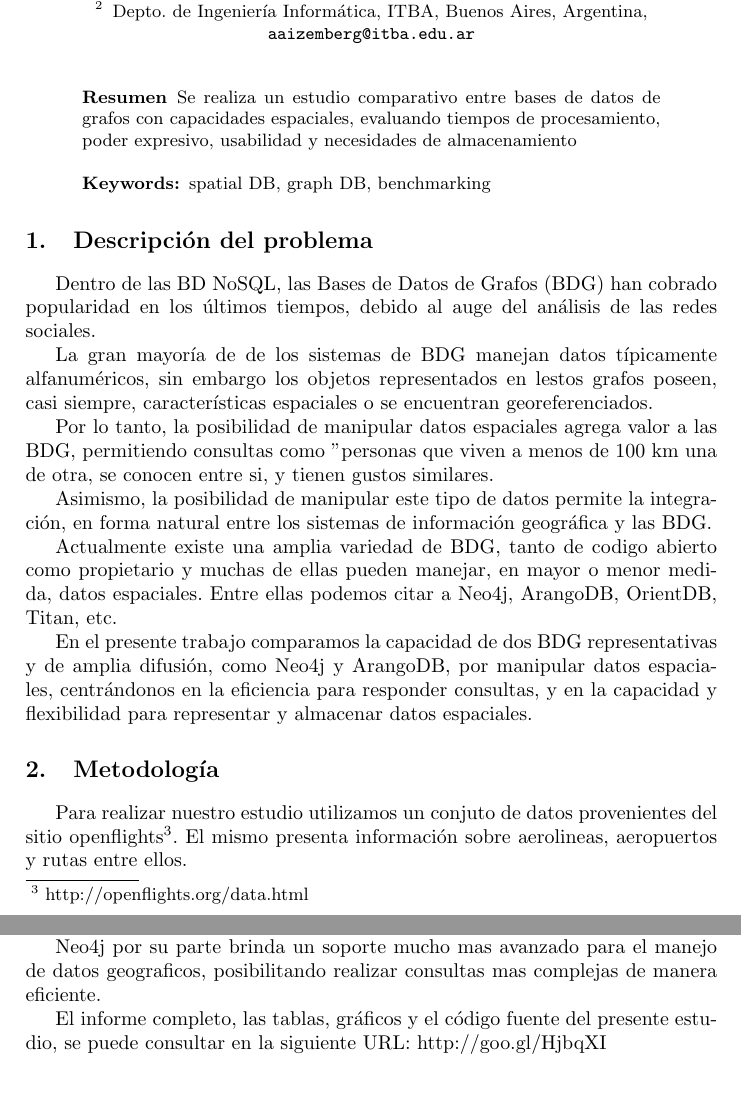
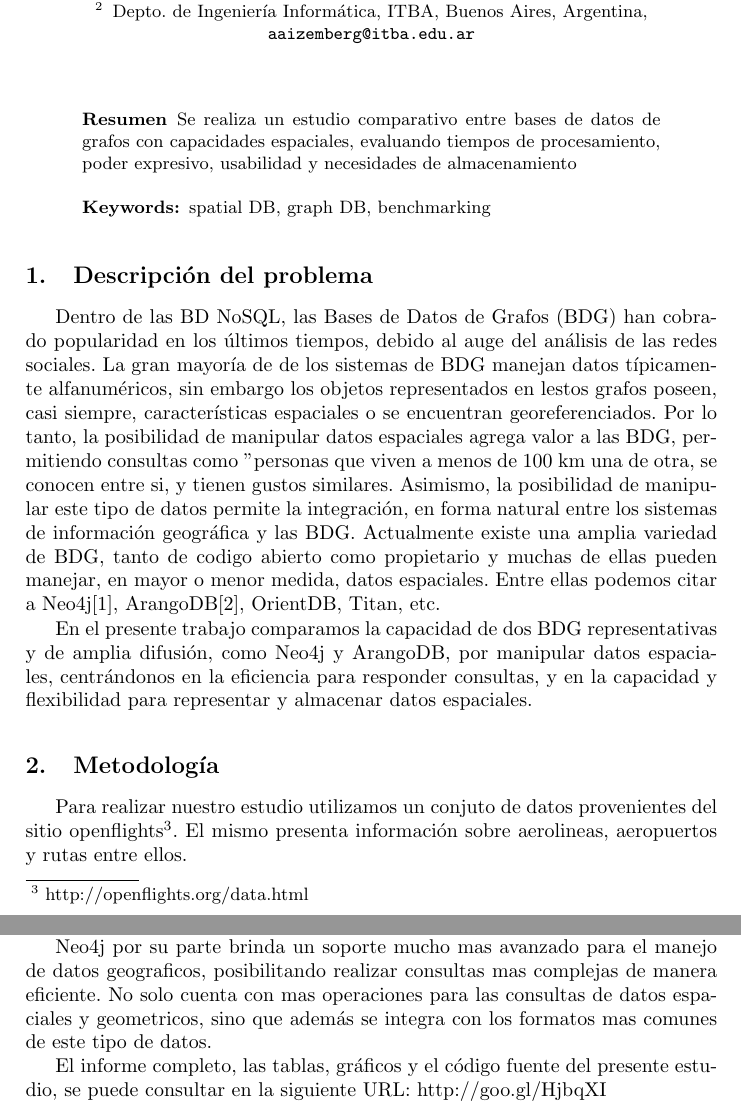
Before and after one commit to federicoemartinez/itba_graphdb, a LaTeX paper (latex/graphdb.tex): two parts of pages 1 and 2 of 2, joined at a grey line, cut so that both start at the same text, the shorter picture padded with empty space. Compiled offline with pdfLaTeX.

Commit message:
Cambio parrafos de la primera seccion. Agrego un poco mas de explicacion sobre neo4j

```diff
--- a/latex/graphdb.tex
+++ b/latex/graphdb.tex
@@ -65,21 +65,17 @@ Depto. de Ingeniería Informática, ITBA, Buenos Aires, Argentina,\\
 \end{abstract} %
 
 \section{Descripción del problema}
-
+\vspace{-0.5em}
 Dentro de las BD NoSQL, las Bases de Datos de Grafos (BDG) han cobrado popularidad en los últimos tiempos, debido al auge del análisis de las redes sociales.
-
 La gran mayoría de de los sistemas de BDG manejan datos típicamente alfanuméricos, sin embargo los objetos representados en lestos grafos poseen, casi siempre, características espaciales o se encuentran georeferenciados.
-
 Por lo tanto, la posibilidad de manipular datos espaciales agrega valor a las BDG, permitiendo consultas como "personas que viven a menos de 100 km una de otra, se conocen entre si, y tienen gustos similares.
-
 Asimismo, la posibilidad de manipular este tipo de datos permite la integración, en forma natural entre los sistemas de información geográfica y las BDG.
-
-Actualmente existe una amplia variedad de BDG, tanto de codigo abierto como propietario y muchas de ellas pueden manejar, en mayor o menor medida, datos espaciales. Entre ellas podemos citar a Neo4j, ArangoDB, OrientDB, Titan, etc.
+Actualmente existe una amplia variedad de BDG, tanto de codigo abierto como propietario y muchas de ellas pueden manejar, en mayor o menor medida, datos espaciales. Entre ellas podemos citar a Neo4j\cite{n4jsp}, ArangoDB\cite{adbgi}, OrientDB, Titan, etc.
 
 En el presente trabajo comparamos la capacidad de dos BDG representativas y de amplia difusión, como Neo4j y ArangoDB, por manipular datos espaciales, centrándonos en la eficiencia para responder consultas, y en la capacidad y flexibilidad para representar y almacenar datos espaciales.
 
 \section{Metodología}
-
+\vspace{-0.5em}
 Para realizar nuestro estudio utilizamos un conjuto de datos provenientes del sitio  openflights\footnote{http://openflights.org/data.html}. El mismo presenta información sobre aerolineas, aeropuertos y rutas entre ellos.
 
 A continuación y dado que éste es un estudio preliminar, elegimos un conjunto de consultas que consideramos representativas del uso de BDG extendidas con la posibilidad de manipular datos espaciales. En nuestro caso, analizamos las siguientes consultas:
@@ -123,7 +119,7 @@ Las principales falencias que encontramos en ArangoDB son:
 Su lenguaje de consulta no parece estar pensado para recorrer grafos. Esto hace que escribir consultas que combinen información espacial y recorrer el grafo sea ineficiente además de complejo.
 Si bien es muy bueno que la base brinde soporte geográfico nativo, el mismo es muy básico. Por esa razón es imposible escribir consultas que requieren de capacidades más complejas.
 
-Neo4j por su parte brinda un soporte mucho mas avanzado para el manejo de datos geograficos, posibilitando realizar consultas mas complejas de manera eficiente.
+Neo4j por su parte brinda un soporte mucho mas avanzado para el manejo de datos geograficos, posibilitando realizar consultas mas complejas de manera eficiente. No solo cuenta con mas operaciones para las consultas de datos espaciales y geometricos, sino que además se integra con los formatos mas comunes de este tipo de datos.
 
 El informe completo, las tablas, gráficos y el código fuente del presente estudio, se puede consultar en la siguiente URL: http://goo.gl/HjbqXI
 
```
Also changed, not shown: latex/graphdb.tex (7 more changed lines).
